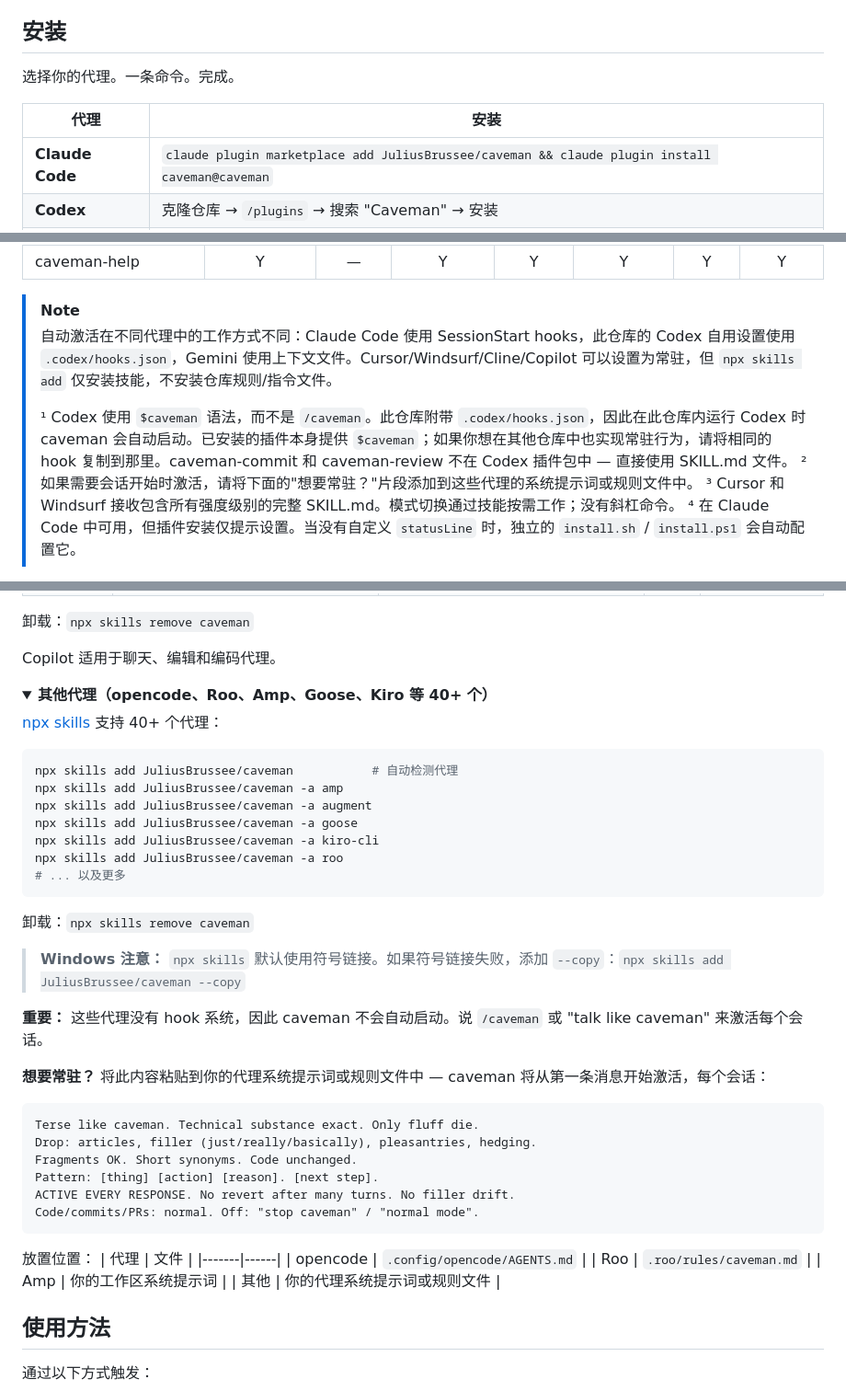
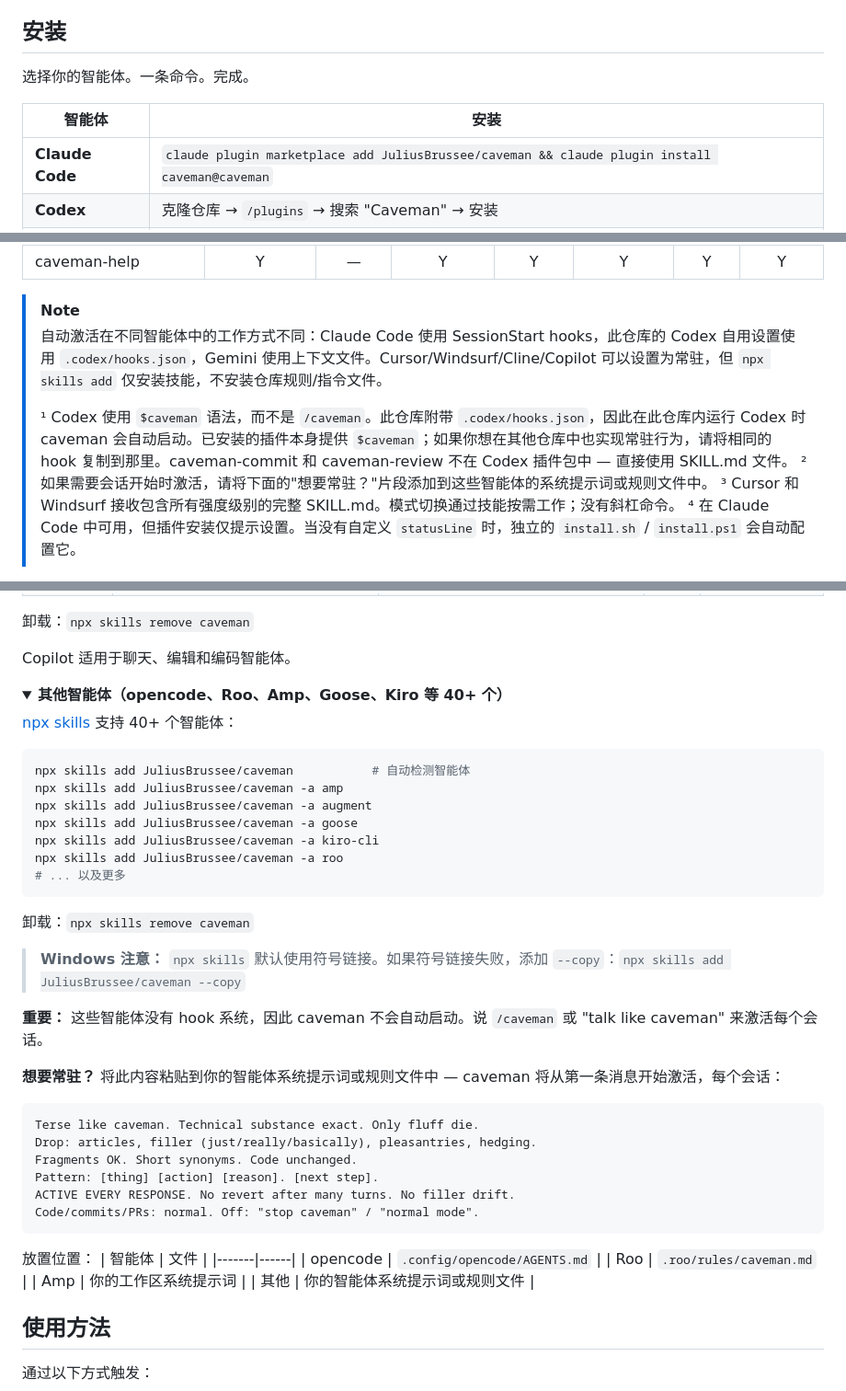
Before and after one commit to bbylw/caveman-cn, a Markdown page: README.md, 3 parts joined by grey strips. Shown at 92% size. Rendered like a GitHub page; folded sections open.

````diff
--- a/README.md
+++ b/README.md
@@ -122,9 +122,9 @@
 
 ## 安装
 
-选择你的代理。一条命令。完成。
+选择你的智能体。一条命令。完成。
 
-| 代理 | 安装 |
+| 智能体 | 安装 |
 |-------|---------|
 | **Claude Code** | `claude plugin marketplace add JuliusBrussee/caveman && claude plugin install caveman@caveman` |
 | **Codex** | 克隆仓库 → `/plugins` → 搜索 "Caveman" → 安装 |
@@ -154,10 +154,10 @@ Claude Code、Gemini CLI 和下方的仓库本地 Codex 设置内置了自动激
 | caveman-help | Y | — | Y | Y | Y | Y | Y |
 
 > [!NOTE]
-> 自动激活在不同代理中的工作方式不同：Claude Code 使用 SessionStart hooks，此仓库的 Codex 自用设置使用 `.codex/hooks.json`，Gemini 使用上下文文件。Cursor/Windsurf/Cline/Copilot 可以设置为常驻，但 `npx skills add` 仅安装技能，不安装仓库规则/指令文件。
+> 自动激活在不同智能体中的工作方式不同：Claude Code 使用 SessionStart hooks，此仓库的 Codex 自用设置使用 `.codex/hooks.json`，Gemini 使用上下文文件。Cursor/Windsurf/Cline/Copilot 可以设置为常驻，但 `npx skills add` 仅安装技能，不安装仓库规则/指令文件。
 >
 > ¹ Codex 使用 `$caveman` 语法，而不是 `/caveman`。此仓库附带 `.codex/hooks.json`，因此在此仓库内运行 Codex 时 caveman 会自动启动。已安装的插件本身提供 `$caveman`；如果你想在其他仓库中也实现常驻行为，请将相同的 hook 复制到那里。caveman-commit 和 caveman-review 不在 Codex 插件包中 — 直接使用 SKILL.md 文件。
-> ² 如果需要会话开始时激活，请将下面的"想要常驻？"片段添加到这些代理的系统提示词或规则文件中。
+> ² 如果需要会话开始时激活，请将下面的"想要常驻？"片段添加到这些智能体的系统提示词或规则文件中。
 > ³ Cursor 和 Windsurf 接收包含所有强度级别的完整 SKILL.md。模式切换通过技能按需工作；没有斜杠命令。
 > ⁴ 在 Claude Code 中可用，但插件安装仅提示设置。当没有自定义 `statusLine` 时，独立的 `install.sh` / `install.ps1` 会自动配置它。
 
@@ -243,17 +243,17 @@ gemini extensions install https://github.com/JuliusBrussee/caveman
 
 卸载：`npx skills remove caveman`
 
-Copilot 适用于聊天、编辑和编码代理。
+Copilot 适用于聊天、编辑和编码智能体。
 
 </details>
 
 <details>
-<summary><strong>其他代理（opencode、Roo、Amp、Goose、Kiro 等 40+ 个）</strong></summary>
+<summary><strong>其他智能体（opencode、Roo、Amp、Goose、Kiro 等 40+ 个）</strong></summary>
 
-[npx skills](https://github.com/vercel-labs/skills) 支持 40+ 个代理：
+[npx skills](https://github.com/vercel-labs/skills) 支持 40+ 个智能体：
 
 ```bash
-npx skills add JuliusBrussee/caveman           # 自动检测代理
+npx skills add JuliusBrussee/caveman           # 自动检测智能体
 npx skills add JuliusBrussee/caveman -a amp
 npx skills add JuliusBrussee/caveman -a augment
 npx skills add JuliusBrussee/caveman -a goose
@@ -266,9 +266,9 @@ npx skills add JuliusBrussee/caveman -a roo
 
 > **Windows 注意：** `npx skills` 默认使用符号链接。如果符号链接失败，添加 `--copy`：`npx skills add JuliusBrussee/caveman --copy`
 
-**重要：** 这些代理没有 hook 系统，因此 caveman 不会自动启动。说 `/caveman` 或 "talk like caveman" 来激活每个会话。
+**重要：** 这些智能体没有 hook 系统，因此 caveman 不会自动启动。说 `/caveman` 或 "talk like caveman" 来激活每个会话。
 
-**想要常驻？** 将此内容粘贴到你的代理系统提示词或规则文件中 — caveman 将从第一条消息开始激活，每个会话：
+**想要常驻？** 将此内容粘贴到你的智能体系统提示词或规则文件中 — caveman 将从第一条消息开始激活，每个会话：
 
 ```
 Terse like caveman. Technical substance exact. Only fluff die.
@@ -280,12 +280,12 @@ Code/commits/PRs: normal. Off: "stop caveman" / "normal mode".
 ```
 
 放置位置：
-| 代理 | 文件 |
+| 智能体 | 文件 |
 |-------|------|
 | opencode | `.config/opencode/AGENTS.md` |
 | Roo | `.roo/rules/caveman.md` |
 | Amp | 你的工作区系统提示词 |
-| 其他 | 你的代理系统提示词或规则文件 |
+| 其他 | 你的智能体系统提示词或规则文件 |
 
 </details>
 
````
Also changed, not shown: other parts of README.md (+4 -4 lines).
